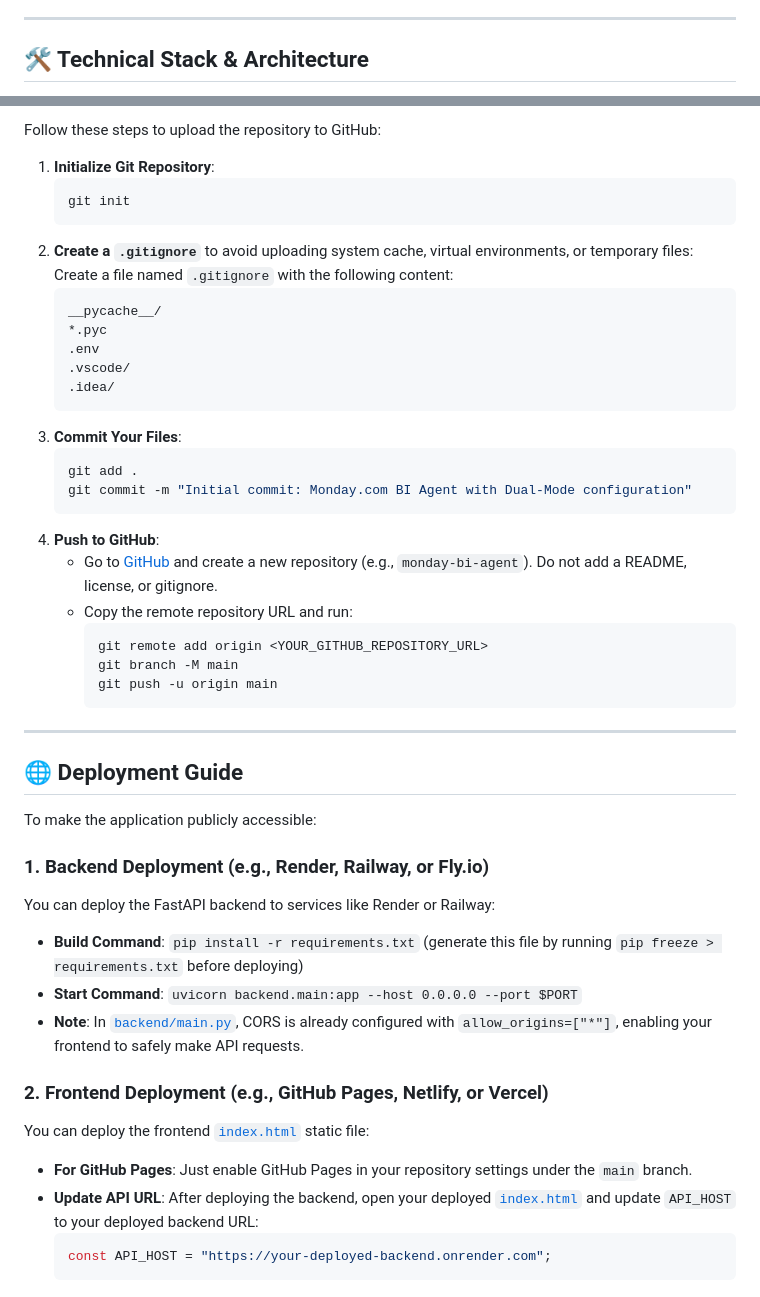
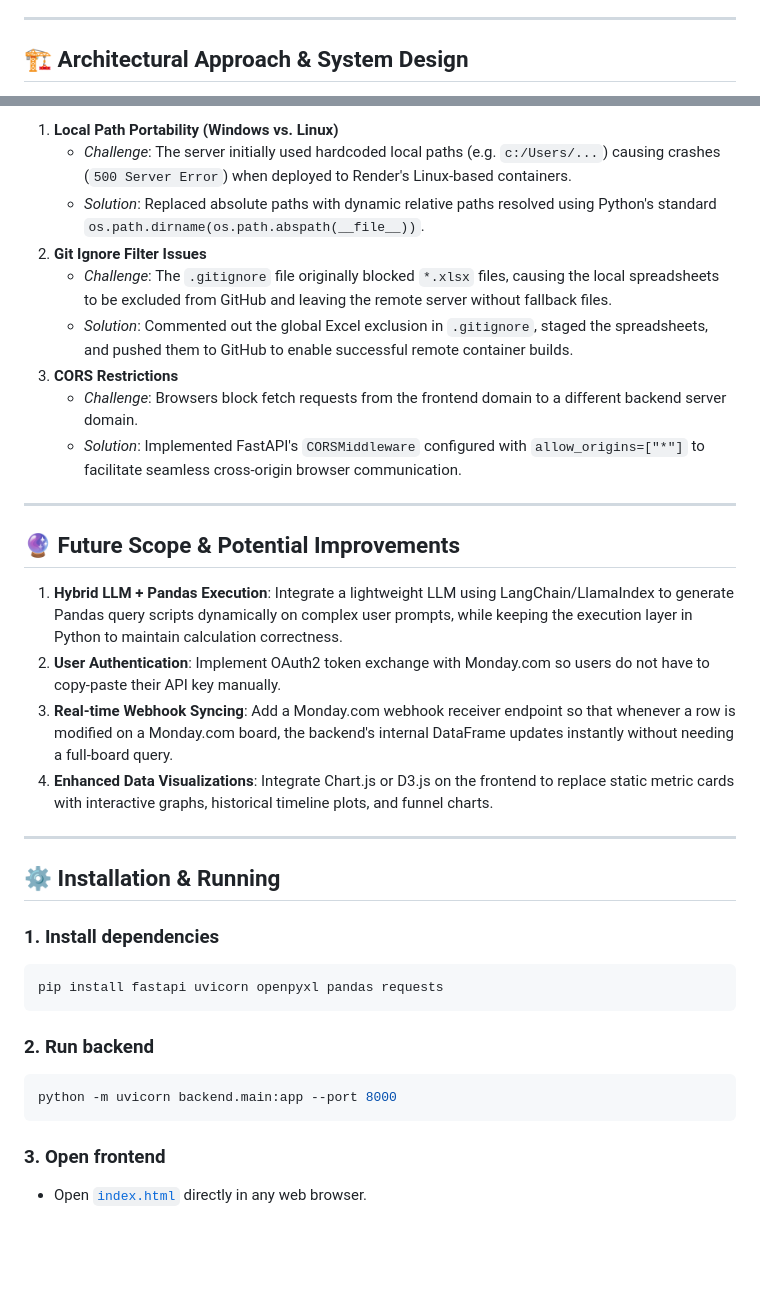
Before and after one commit to Rashid6882/skylark-monday.com-bi-agent, a Markdown page: README.md, 2 parts joined by grey strips. Rendered like a GitHub page; blank space fills up the shorter version.

Commit message:
Update README with detailed architecture, approach, and trade-offs

````diff
--- a/README.md
+++ b/README.md
@@ -23,5 +23,5 @@ To ensure maximum versatility and easy evaluation, the application is designed t
 
 ---
 
-## 🛠️ Technical Stack & Architecture
+## 🏗️ Architectural Approach & System Design
 
@@ -98,49 +74,36 @@ To synchronize your real Monday.com boards:
 
-Follow these steps to upload the repository to GitHub:
-
-1. **Initialize Git Repository**:
-   ```bash
-   git init
-   ```
-2. **Create a `.gitignore`** to avoid uploading system cache, virtual environments, or temporary files:
-   Create a file named `.gitignore` with the following content:
-   ```text
-   __pycache__/
-   *.pyc
-   .env
-   .vscode/
-   .idea/
-   ```
-3. **Commit Your Files**:
-   ```bash
-   git add .
-   git commit -m "Initial commit: Monday.com BI Agent with Dual-Mode configuration"
-   ```
-4. **Push to GitHub**:
-   * Go to [GitHub](https://github.com) and create a new repository (e.g., `monday-bi-agent`). Do not add a README, license, or gitignore.
-   * Copy the remote repository URL and run:
-     ```bash
-     git remote add origin <YOUR_GITHUB_REPOSITORY_URL>
-     git branch -M main
-     git push -u origin main
-     ```
+1. **Local Path Portability (Windows vs. Linux)**
+   * *Challenge*: The server initially used hardcoded local paths (e.g. `c:/Users/...`) causing crashes (`500 Server Error`) when deployed to Render's Linux-based containers.
+   * *Solution*: Replaced absolute paths with dynamic relative paths resolved using Python's standard `os.path.dirname(os.path.abspath(__file__))`.
+2. **Git Ignore Filter Issues**
+   * *Challenge*: The `.gitignore` file originally blocked `*.xlsx` files, causing the local spreadsheets to be excluded from GitHub and leaving the remote server without fallback files.
+   * *Solution*: Commented out the global Excel exclusion in `.gitignore`, staged the spreadsheets, and pushed them to GitHub to enable successful remote container builds.
+3. **CORS Restrictions**
+   * *Challenge*: Browsers block fetch requests from the frontend domain to a different backend server domain.
+   * *Solution*: Implemented FastAPI's `CORSMiddleware` configured with `allow_origins=["*"]` to facilitate seamless cross-origin browser communication.
 
 ---
 
-## 🌐 Deployment Guide
+## 🔮 Future Scope & Potential Improvements
 
-To make the application publicly accessible:
+1. **Hybrid LLM + Pandas Execution**: Integrate a lightweight LLM using LangChain/LlamaIndex to generate Pandas query scripts dynamically on complex user prompts, while keeping the execution layer in Python to maintain calculation correctness.
+2. **User Authentication**: Implement OAuth2 token exchange with Monday.com so users do not have to copy-paste their API key manually.
+3. **Real-time Webhook Syncing**: Add a Monday.com webhook receiver endpoint so that whenever a row is modified on a Monday.com board, the backend's internal DataFrame updates instantly without needing a full-board query.
+4. **Enhanced Data Visualizations**: Integrate Chart.js or D3.js on the frontend to replace static metric cards with interactive graphs, historical timeline plots, and funnel charts.
 
-### 1. Backend Deployment (e.g., Render, Railway, or Fly.io)
-You can deploy the FastAPI backend to services like Render or Railway:
-* **Build Command**: `pip install -r requirements.txt` (generate this file by running `pip freeze > requirements.txt` before deploying)
-* **Start Command**: `uvicorn backend.main:app --host 0.0.0.0 --port $PORT`
-* **Note**: In [`backend/main.py`](file:///c:/Users/rashi/OneDrive/Desktop/Skylark_drone/backend/main.py), CORS is already configured with `allow_origins=["*"]`, enabling your frontend to safely make API requests.
+---
 
-### 2. Frontend Deployment (e.g., GitHub Pages, Netlify, or Vercel)
-You can deploy the frontend [`index.html`](file:///c:/Users/rashi/OneDrive/Desktop/Skylark_drone/index.html) static file:
-* **For GitHub Pages**: Just enable GitHub Pages in your repository settings under the `main` branch.
-* **Update API URL**: After deploying the backend, open your deployed [`index.html`](file:///c:/Users/rashi/OneDrive/Desktop/Skylark_drone/index.html) and update `API_HOST` to your deployed backend URL:
-  ```javascript
-  const API_HOST = "https://your-deployed-backend.onrender.com";
-  ```
+## ⚙️ Installation & Running
+
+### 1. Install dependencies
+```bash
+pip install fastapi uvicorn openpyxl pandas requests
+```
+
+### 2. Run backend
+```bash
+python -m uvicorn backend.main:app --port 8000
+```
+
+### 3. Open frontend
+* Open [`index.html`](file:///c:/Users/rashi/OneDrive/Desktop/Skylark_drone/index.html) directly in any web browser.
````
Also changed, not shown: other parts of README.md (+31 -55 lines).
